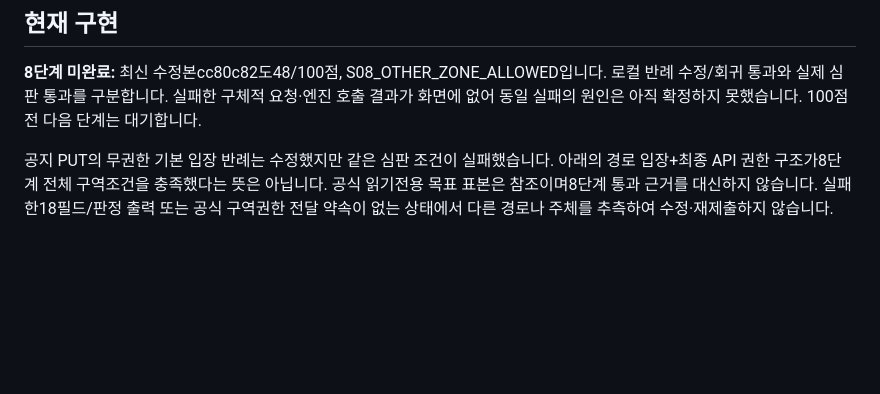
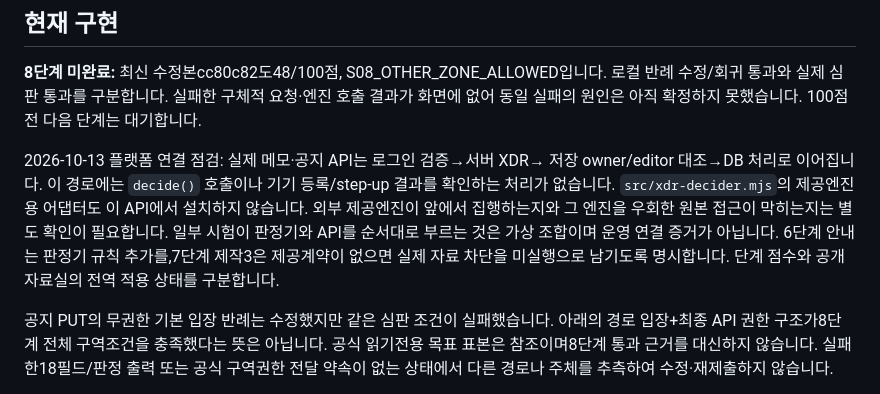
Before and after one commit to SKT-ALEPH/choi-bujang-secret-vault, a Markdown page: README.md, the part around the change. GitHub-like rendering; blank space fills up the shorter version.

Commit message:
플랫폼 집행 경로와 통합 검증 기준 명확화

```diff
--- a/README.md
+++ b/README.md
@@ -5,6 +5,15 @@
 **8단계 미완료:** 최신 수정본cc80c82도48/100점, S08_OTHER_ZONE_ALLOWED입니다. 로컬 반례 수정/회귀 통과와
 실제 심판 통과를 구분합니다. 실패한 구체적 요청·엔진 호출 결과가 화면에 없어
 동일 실패의 원인은 아직 확정하지 못했습니다. 100점 전 다음 단계는 대기합니다.
+
+2026-10-13 플랫폼 연결 점검: 실제 메모·공지 API는 로그인 검증→서버 XDR→
+저장 owner/editor 대조→DB 처리로 이어집니다. 이 경로에는 `decide()` 호출이나
+기기 등록/step-up 결과를 확인하는 처리가 없습니다. `src/xdr-decider.mjs`의
+제공엔진용 어댑터도 이 API에서 설치하지 않습니다. 외부 제공엔진이 앞에서 집행하는지와
+그 엔진을 우회한 원본 접근이 막히는지는 별도 확인이 필요합니다.
+일부 시험이 판정기와 API를 순서대로 부르는 것은 가상 조합이며 운영 연결 증거가 아닙니다.
+6단계 안내는 판정기 규칙 추가를,7단계 제작3은 제공계약이 없으면 실제 자료 차단을
+미실행으로 남기도록 명시합니다. 단계 점수와 공개 자료실의 전역 적용 상태를 구분합니다.
 
 공지 PUT의 무권한 기본 입장 반례는 수정했지만 같은 심판 조건이 실패했습니다.
 아래의 경로 입장+최종 API 권한 구조가8단계 전체 구역조건을 충족했다는 뜻은 아닙니다.
```
Also changed, not shown: docs/STAGES7-12_RULES.md (+2 -0 lines).
